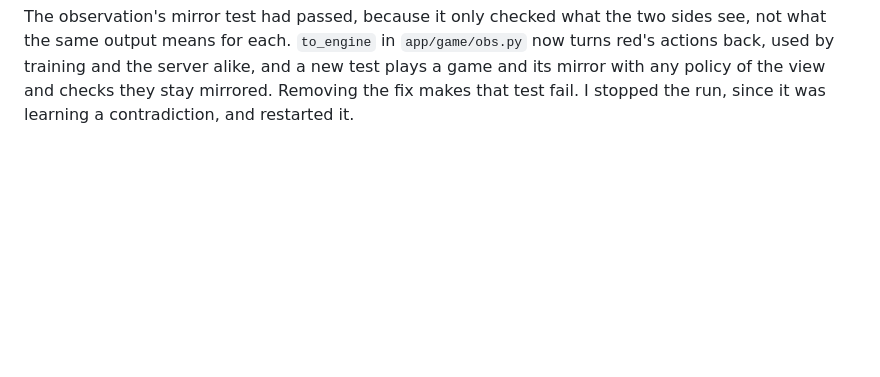
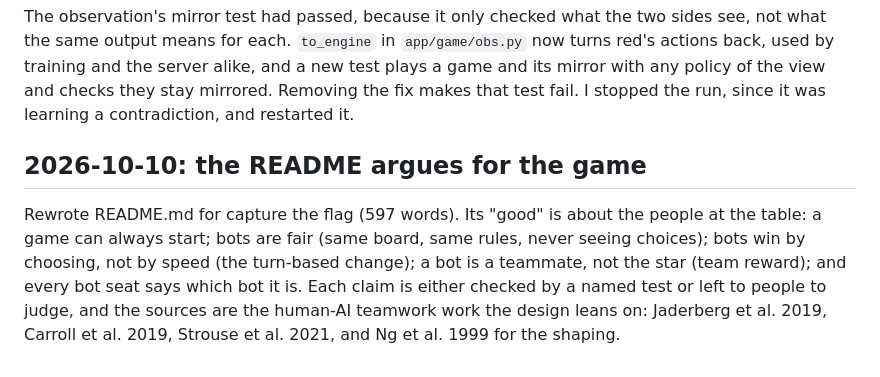
Before and after one commit to comp4020-agentic-coding-studio/comp4020-final-peacefulmind43, a Markdown page: doc/process-log.md, the part around the change. Rendered like a GitHub page; blank space fills up the shorter version.

```diff
--- a/doc/process-log.md
+++ b/doc/process-log.md
@@ -227,3 +227,14 @@ sides see, not what the same output means for each. `to_engine` in
 server alike, and a new test plays a game and its mirror with any policy of the
 view and checks they stay mirrored. Removing the fix makes that test fail. I
 stopped the run, since it was learning a contradiction, and restarted it.
+
+## 2026-10-10: the README argues for the game
+
+Rewrote README.md for capture the flag (597 words). Its "good" is about the
+people at the table: a game can always start; bots are fair (same board, same
+rules, never seeing choices); bots win by choosing, not by speed (the
+turn-based change); a bot is a teammate, not the star (team reward); and every
+bot seat says which bot it is. Each claim is either checked by a named test or
+left to people to judge, and the sources are the human-AI teamwork work the
+design leans on: Jaderberg et al. 2019, Carroll et al. 2019, Strouse et al.
+2021, and Ng et al. 1999 for the shaping.
```
Also changed, not shown: README.md (+51 -52 lines).
